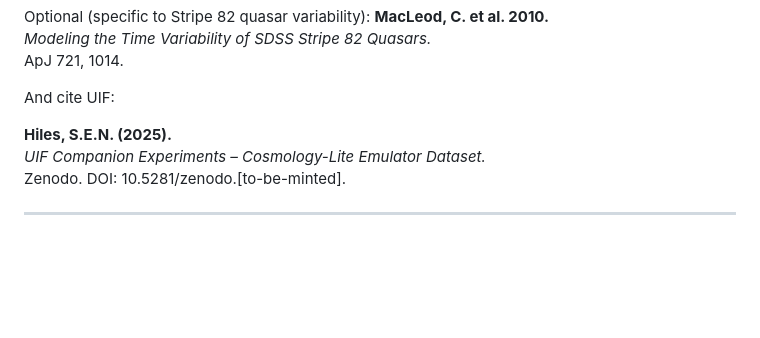
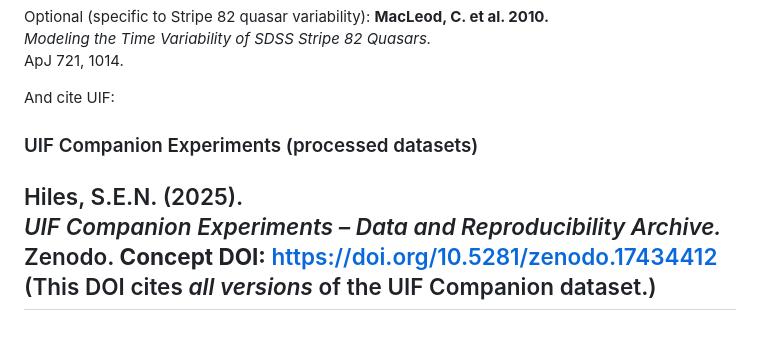
Before and after one commit to stuart-hiles/UIF, a Markdown page: data/quasar_cosmology_experiment/README.md, the part around the change. Rendered like a GitHub page; blank space fills up the shorter version.

```diff
--- a/data/quasar_cosmology_experiment/README.md
+++ b/data/quasar_cosmology_experiment/README.md
@@ -103,8 +103,9 @@ ApJ 721, 1014.
 
 And cite UIF:
 
-**Hiles, S.E.N. (2025).**
-*UIF Companion Experiments – Cosmology-Lite Emulator Dataset.*
-Zenodo. DOI: 10.5281/zenodo.[to-be-minted].
-
+### UIF Companion Experiments (processed datasets)
+Hiles, S.E.N. (2025).
+*UIF Companion Experiments – Data and Reproducibility Archive.*
+Zenodo. **Concept DOI:** https://doi.org/10.5281/zenodo.17434412
+(This DOI cites *all versions* of the UIF Companion dataset.)
 ---
```
